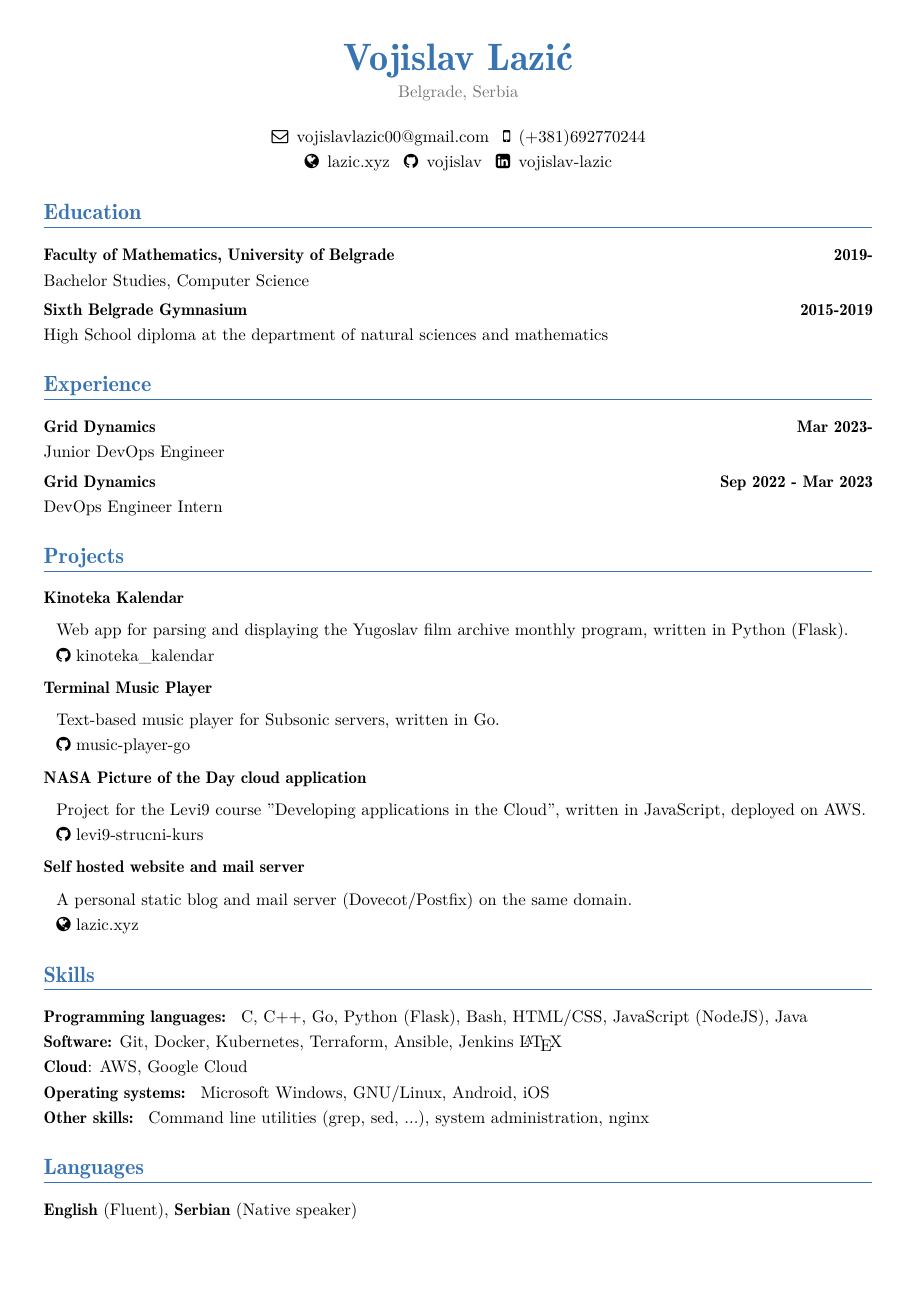
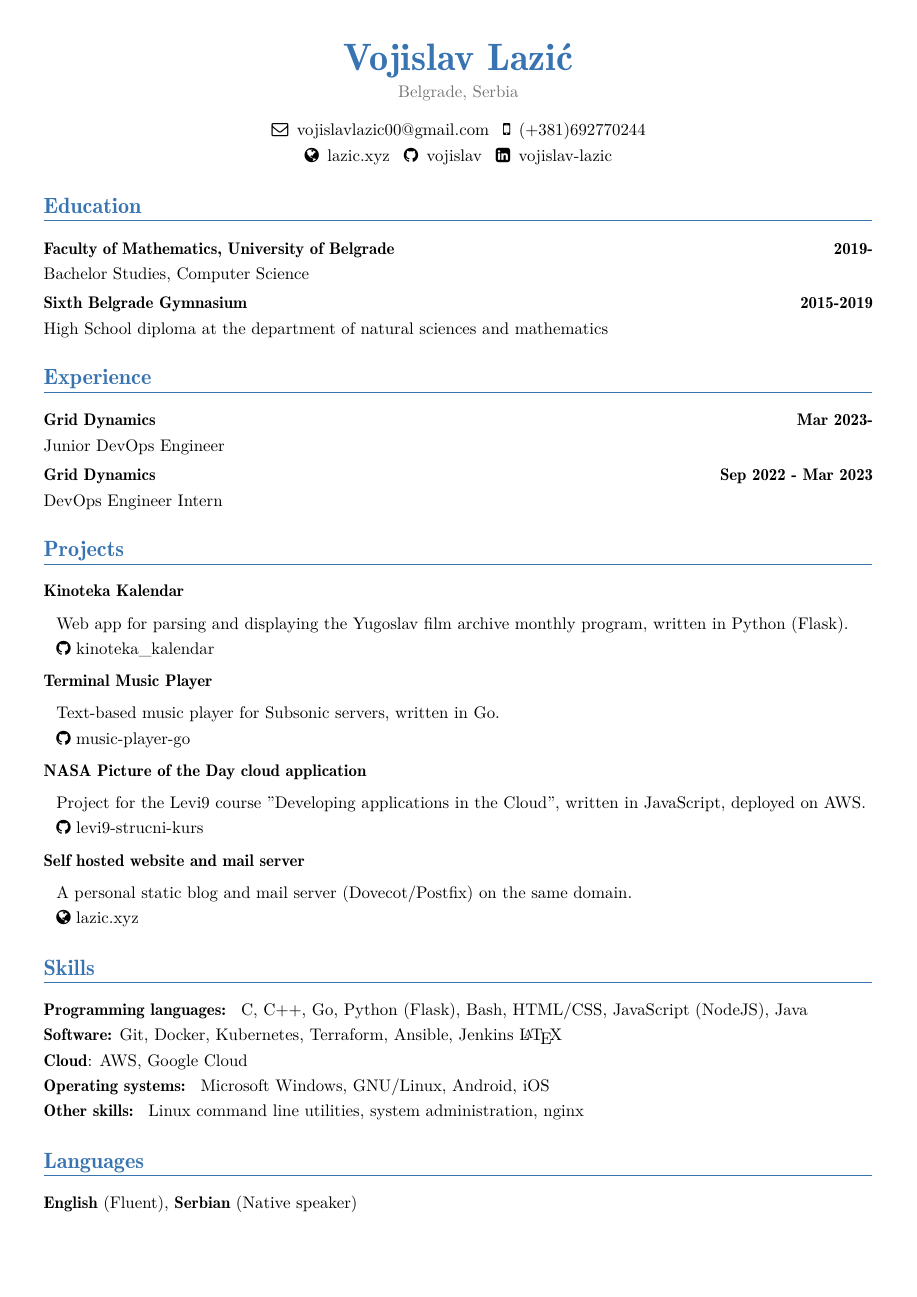
Before and after one commit to vojislav/cv, a LaTeX CV (VojislavLazic_CV.tex): the whole page. The pictures show the PDF file VojislavLazic_CV.pdf that the author committed with the source.

Commit message:
03.06.2023

```diff
--- a/VojislavLazic_CV.tex
+++ b/VojislavLazic_CV.tex
@@ -113,8 +113,7 @@
 %\begin{CJK*}{UTF8}{gbsn}                          % to typeset your resume in Chinese using CJK
 %-----       resume       ---------------------------------------------------------
 \makecvtitle
-\title{nesto}
-\vspace*{-23mm}
+\vspace*{-17mm}
 
 \begin{center}
 	\faEnvelopeO\enspace \href{mail:vojislavlazic00@gmail.com}{vojislavlazic00@gmail.com} \enspace \faMobile\enspace (+381)692770244 \\
@@ -173,7 +172,7 @@
 
 \textbf{Operating systems: } Microsoft Windows, GNU/Linux, Android, iOS
 
-\textbf{Other skills: } Command line utilities (grep, sed, ...), system administration, nginx
+\textbf{Other skills: } Linux command line utilities, system administration, nginx
 
 \section{Languages}
 	\textbf{English} (Fluent), \textbf{Serbian} (Native speaker)
```
Also changed, not shown: VojislavLazic_CV.pdf.
